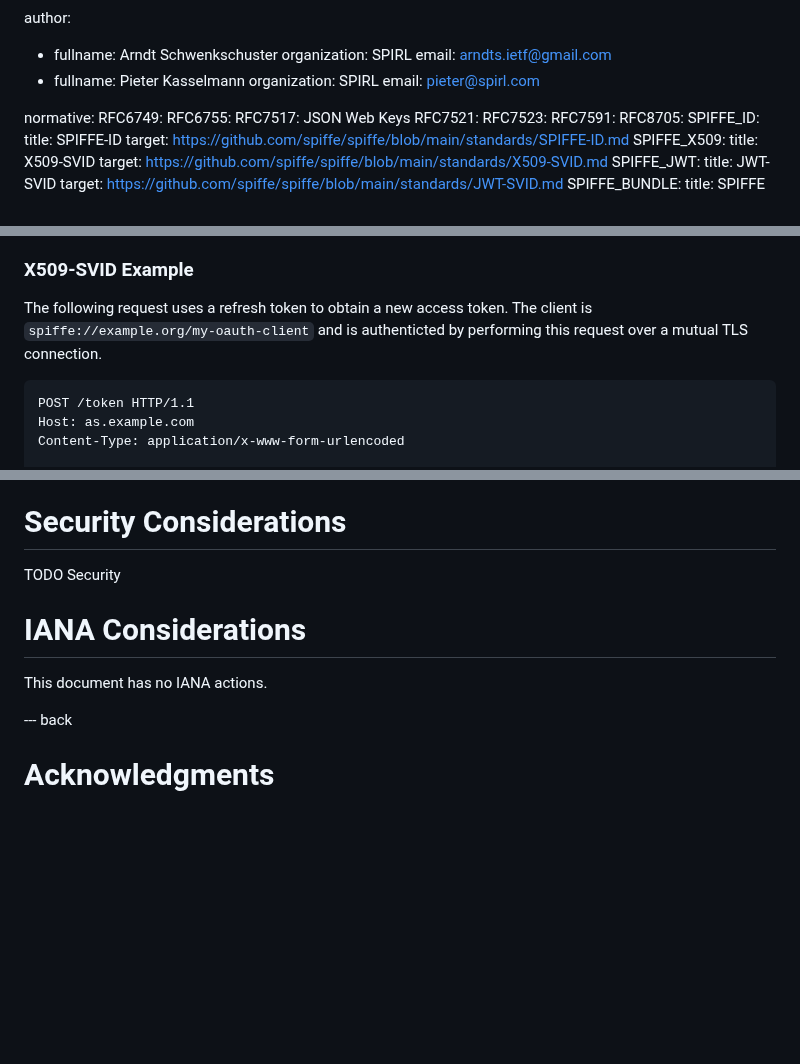
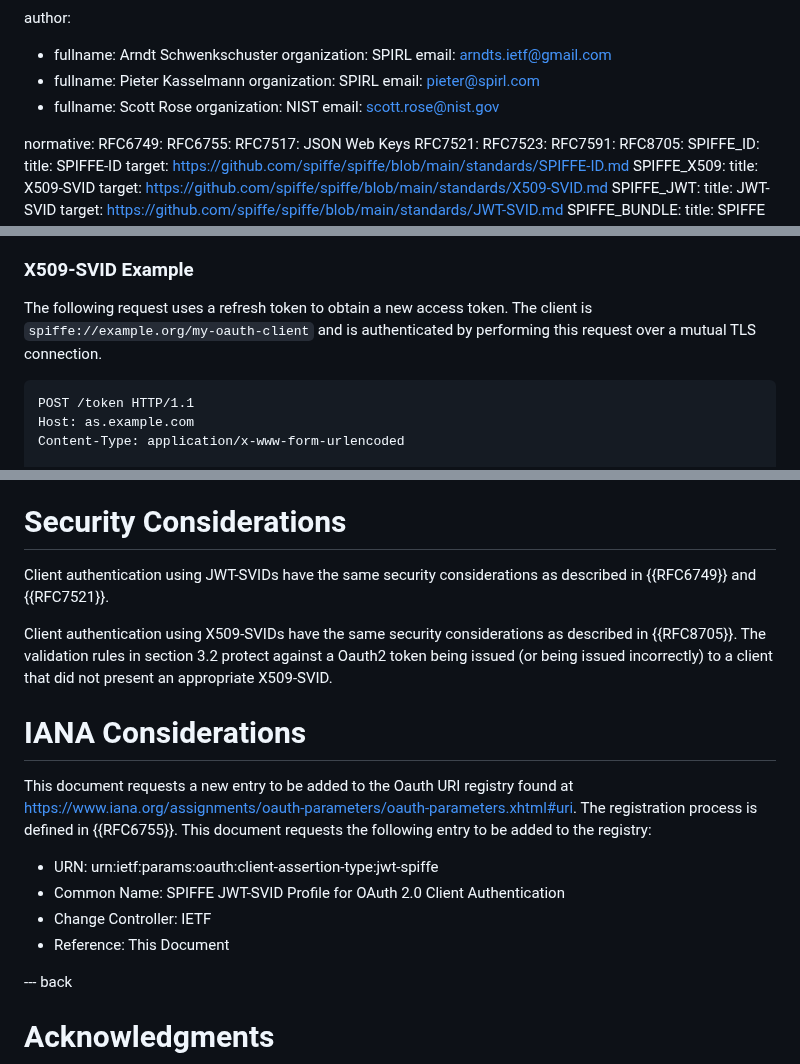
Before and after one commit to arndt-s/oauth-spiffe-client-authentication, a Markdown page: draft-schwenkschuster-oauth-spiffe-client-auth.md, 3 parts joined by grey strips. GitHub-like rendering; blank space fills up the shorter version.

Commit message:
added security and IANA considerations

```diff
--- a/draft-schwenkschuster-oauth-spiffe-client-auth.md
+++ b/draft-schwenkschuster-oauth-spiffe-client-auth.md
@@ -49,6 +49,9 @@ author:
  -  fullname: Pieter Kasselmann
     organization: SPIRL
     email: pieter@spirl.com
+ -  fullname: Scott Rose
+    organization: NIST
+    email: scott.rose@nist.gov
 
 normative:
   RFC6749:
@@ -204,7 +207,7 @@ The server validates the client certificates according the following rules
 
 ### X509-SVID Example
 
-The following request uses a refresh token to obtain a new access token. The client is `spiffe://example.org/my-oauth-client` and is authenticted by performing this request over a mutual TLS connection.
+The following request uses a refresh token to obtain a new access token. The client is `spiffe://example.org/my-oauth-client` and is authenticated by performing this request over a mutual TLS connection.
 
 ~~~
 POST /token HTTP/1.1
@@ -419,11 +422,18 @@ The narrow scope of applicability does not make it a viable alternative to the S
 
 # Security Considerations
 
-TODO Security
+Client authentication using JWT-SVIDs have the same security considerations as described in {{RFC6749}} and {{RFC7521}}.
+
+Client authentication using X509-SVIDs have the same security considerations as described in {{RFC8705}}. The validation rules in section 3.2 protect against a Oauth2 token being issued (or being issued incorrectly)  to a client that did not present an appropriate X509-SVID.
 
 # IANA Considerations
 
-This document has no IANA actions.
+This document requests a new entry to be added to the Oauth URI registry found at <https://www.iana.org/assignments/oauth-parameters/oauth-parameters.xhtml#uri>. The registration process is defined in {{RFC6755}}. This document requests the following entry to be added to the registry:
+
+- URN: urn:ietf:params:oauth:client-assertion-type:jwt-spiffe
+- Common Name: SPIFFE JWT-SVID Profile for OAuth 2.0 Client Authentication
+- Change Controller: IETF
+- Reference: This Document
 
 
 --- back
```
Also changed, not shown: other parts of draft-schwenkschuster-oauth-spiffe-client-auth.md (+1 -1 lines).
